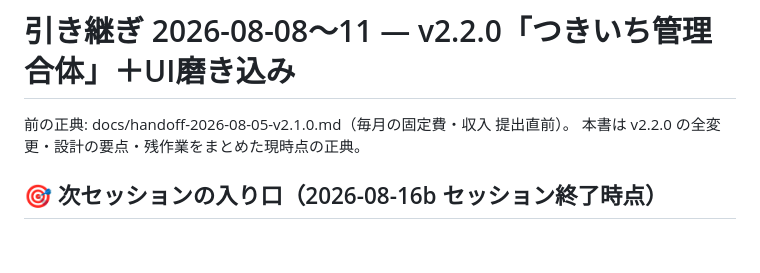
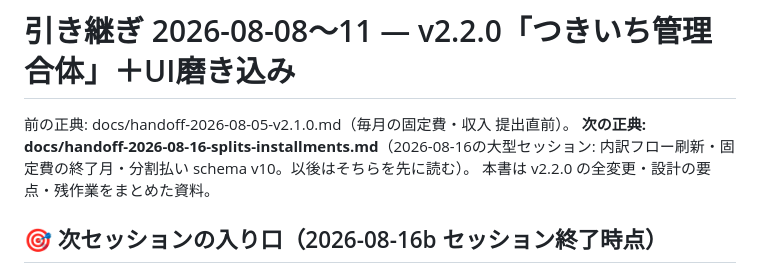
Before and after one commit to HIDE-Fozu/kakeibo-app, a Markdown page: docs/handoff-2026-08-08-v2.2.0.md, the part around the change. Rendered like a GitHub page; blank space fills up the shorter version.

```diff
--- a/docs/handoff-2026-08-08-v2.2.0.md
+++ b/docs/handoff-2026-08-08-v2.2.0.md
@@ -1,7 +1,9 @@
 # 引き継ぎ 2026-08-08〜11 — v2.2.0「つきいち管理合体」＋UI磨き込み
 
 前の正典: docs/handoff-2026-08-05-v2.1.0.md（毎月の固定費・収入 提出直前）。
-本書は v2.2.0 の全変更・設計の要点・残作業をまとめた現時点の正典。
+**次の正典: docs/handoff-2026-08-16-splits-installments.md**（2026-08-16の大型セッション:
+内訳フロー刷新・固定費の終了月・分割払い schema v10。以後はそちらを先に読む）。
+本書は v2.2.0 の全変更・設計の要点・残作業をまとめた資料。
 
 ## 🎯 次セッションの入り口（2026-08-16b セッション終了時点）
 
```
Also changed, not shown: docs/handoff-2026-08-16-splits-installments.md (added, +102 -0 lines).
